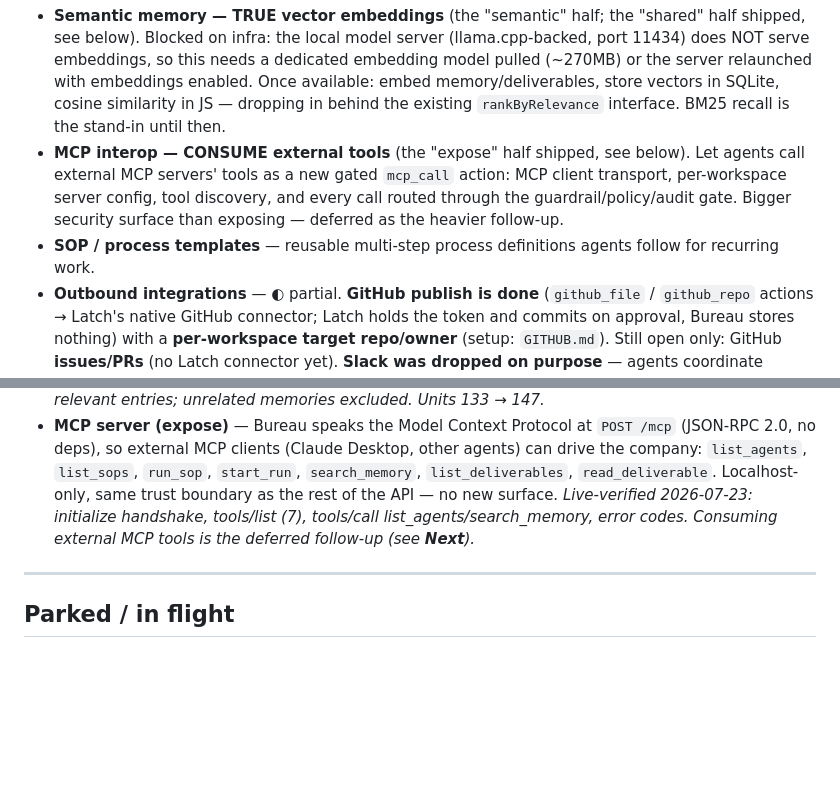
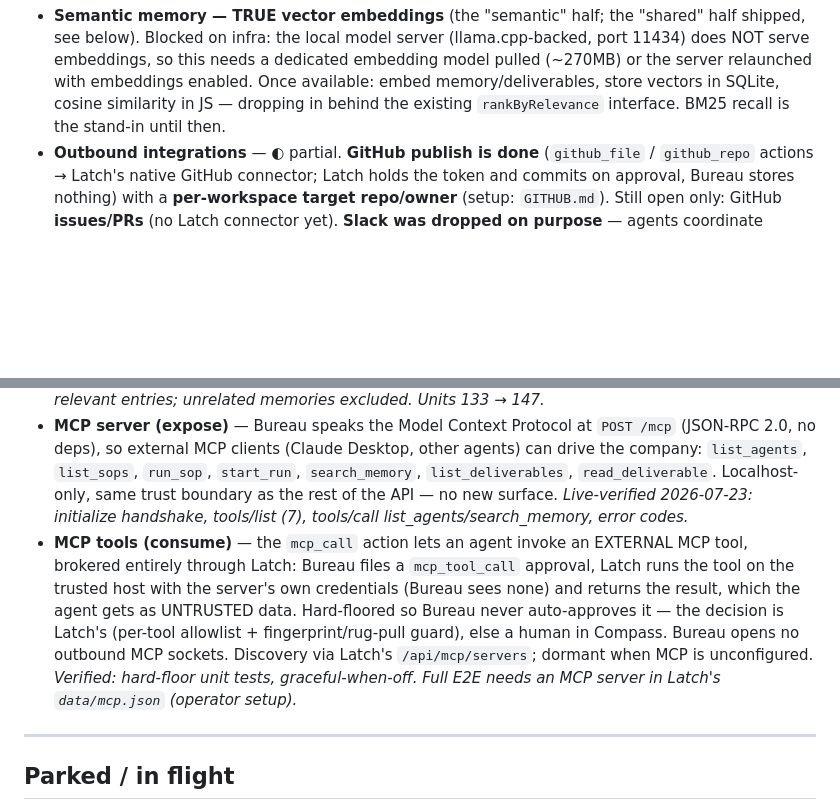
Before and after one commit to joergensentroels/Bureau, a Markdown page: ROADMAP.md, 2 parts joined by grey strips. Drawn GitHub-style; blank space fills up the shorter version.

```diff
--- a/ROADMAP.md
+++ b/ROADMAP.md
@@ -33,11 +33,6 @@ The remaining backlog, roughly by value (competitive-gap analysis, 2026-07-22):
   embeddings enabled. Once available: embed memory/deliverables, store vectors in SQLite, cosine
   similarity in JS — dropping in behind the existing `rankByRelevance` interface. BM25 recall is the
   stand-in until then.
-- **MCP interop — CONSUME external tools** (the "expose" half shipped, see below). Let agents call
-  external MCP servers' tools as a new gated `mcp_call` action: MCP client transport, per-workspace
-  server config, tool discovery, and every call routed through the guardrail/policy/audit gate. Bigger
-  security surface than exposing — deferred as the heavier follow-up.
-- **SOP / process templates** — reusable multi-step process definitions agents follow for recurring work.
 - **Outbound integrations** — ◐ partial. **GitHub publish is done** (`github_file` / `github_repo`
   actions → Latch's native GitHub connector; Latch holds the token and commits on approval, Bureau
   stores nothing) with a **per-workspace target repo/owner** (setup: `GITHUB.md`). Still open only:
@@ -117,8 +112,15 @@ assertions + a live `--e2e`; see `test/README.md`).
   deps), so external MCP clients (Claude Desktop, other agents) can drive the company: `list_agents`,
   `list_sops`, `run_sop`, `start_run`, `search_memory`, `list_deliverables`, `read_deliverable`.
   Localhost-only, same trust boundary as the rest of the API — no new surface. _Live-verified
-  2026-07-23: initialize handshake, tools/list (7), tools/call list_agents/search_memory, error codes.
-  Consuming external MCP tools is the deferred follow-up (see **Next**)._
+  2026-07-23: initialize handshake, tools/list (7), tools/call list_agents/search_memory, error codes._
+- **MCP tools (consume)** — the `mcp_call` action lets an agent invoke an EXTERNAL MCP tool, brokered
+  entirely through Latch: Bureau files a `mcp_tool_call` approval, Latch runs the tool on the trusted
+  host with the server's own credentials (Bureau sees none) and returns the result, which the agent
+  gets as UNTRUSTED data. Hard-floored so Bureau never auto-approves it — the decision is Latch's
+  (per-tool allowlist + fingerprint/rug-pull guard), else a human in Compass. Bureau opens no outbound
+  MCP sockets. Discovery via Latch's `/api/mcp/servers`; dormant when MCP is unconfigured. _Verified:
+  hard-floor unit tests, graceful-when-off. Full E2E needs an MCP server in Latch's `data/mcp.json`
+  (operator setup)._
 
 ---
 
```
Also changed, not shown: SECURITY.md (+11 -0 lines).
